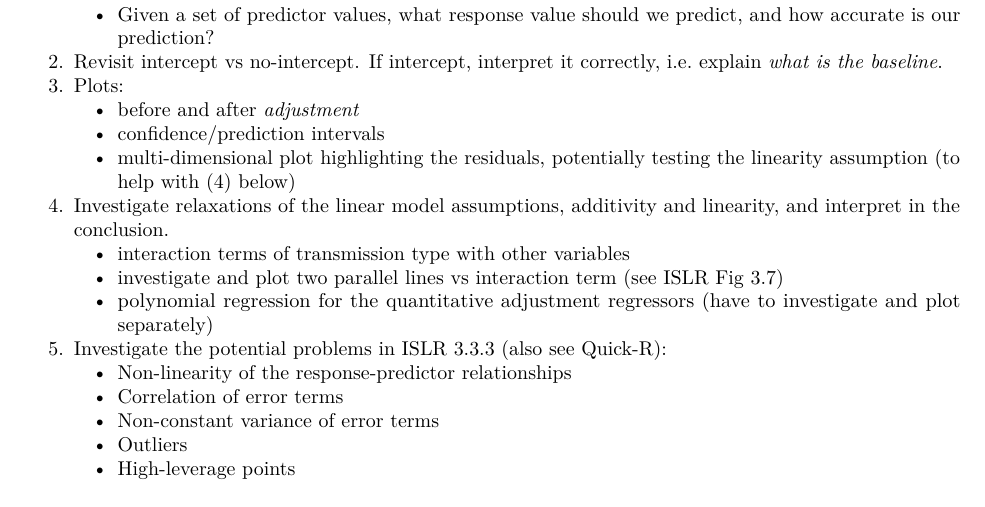
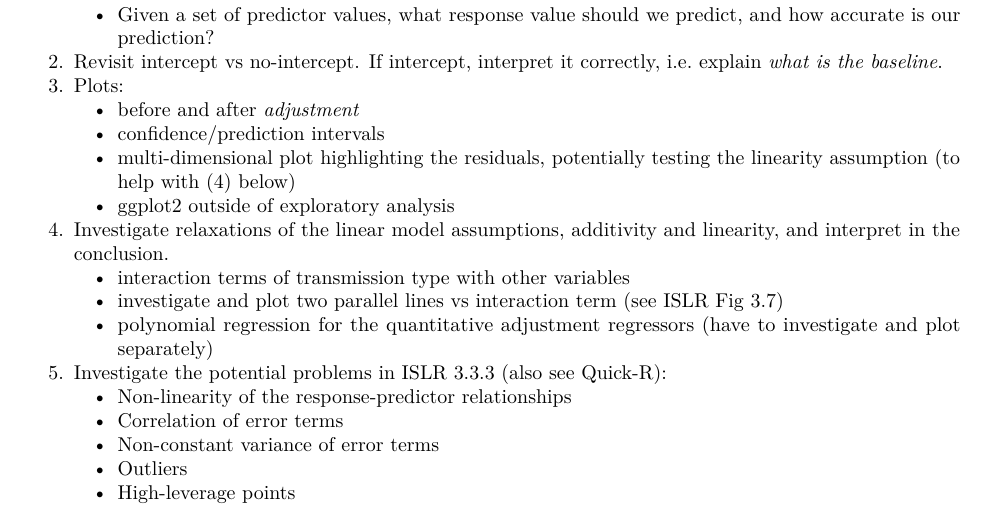
Before and after one commit to ivogeorg/R, an R Markdown document (data-science-specialization/datasci-7-regression-models/project/mpg-vs-transmission-type.Rmd): part of page 1 of 4, cut so that both start at the same text. Rendered offline with R 4.5, knitr and Pandoc, then LaTeX, with nearby package versions.

Commit message:
regmod proj redo minor

```diff
--- a/data-science-specialization/datasci-7-regression-models/project/mpg-vs-transmission-type.Rmd
+++ b/data-science-specialization/datasci-7-regression-models/project/mpg-vs-transmission-type.Rmd
@@ -23,6 +23,7 @@ knitr::opts_chunk$set(echo = TRUE)
     + before and after _adjustment_
     + confidence/prediction intervals
     + multi-dimensional plot highlighting the residuals, potentially testing the linearity assumption (to help with (4) below)
+    + ggplot2 outside of exploratory analysis
 4. Investigate relaxations of the linear model assumptions, additivity and linearity, and interpret in the conclusion.
     + interaction terms of transmission type with other variables
     + investigate and plot two parallel lines vs interaction term (see ISLR Fig 3.7)
```
